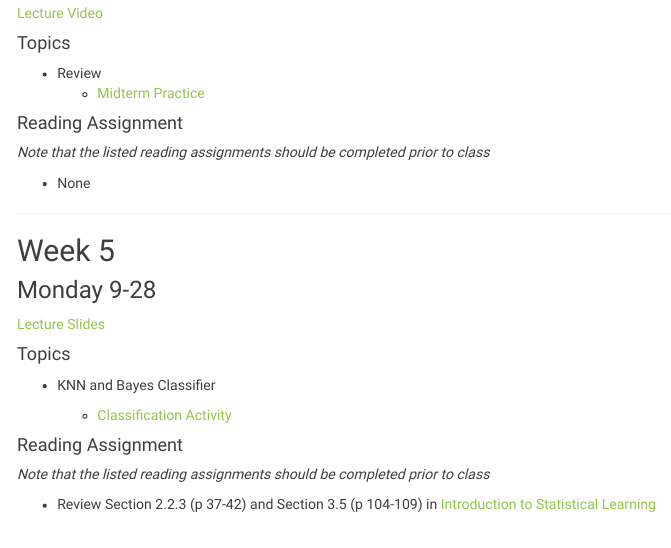
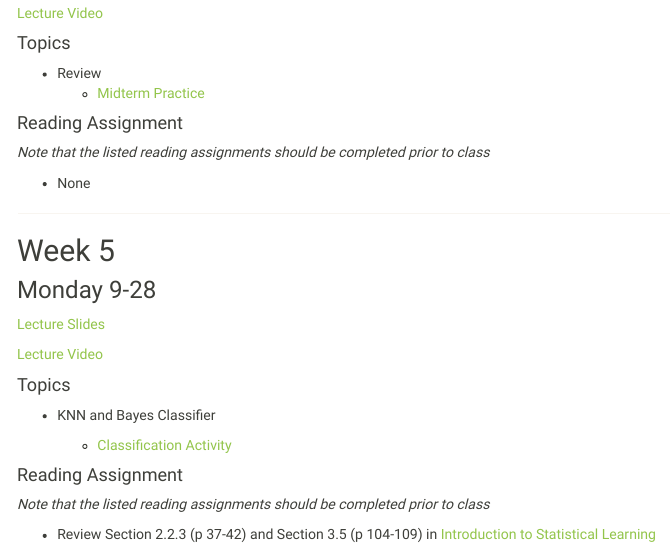
Before and after one commit to Reed-Stat-Learning-Fall-2020/Reed-Stat-Learning-Fall-2020.github.io, an R Markdown document (schedule.Rmd): the page in a window 1100 px wide, from 3840 px down. The pictures show the output file schedule.html that the author committed with the source, opened offline; library style sheets and scripts come from the installed R packages; menus at the side of the page are left out.

Commit message:
add lecture video 9-28

```diff
--- a/schedule.Rmd
+++ b/schedule.Rmd
@@ -290,6 +290,8 @@ No class; Labor Day
 
 [Lecture Slides](lectures/9-28_KNN.pdf)
 
+[Lecture Video](https://ensemble.reed.edu/Watch/m5ZYj94N)
+
 #### Topics
 
 
```
Also changed, not shown: schedule.html.
